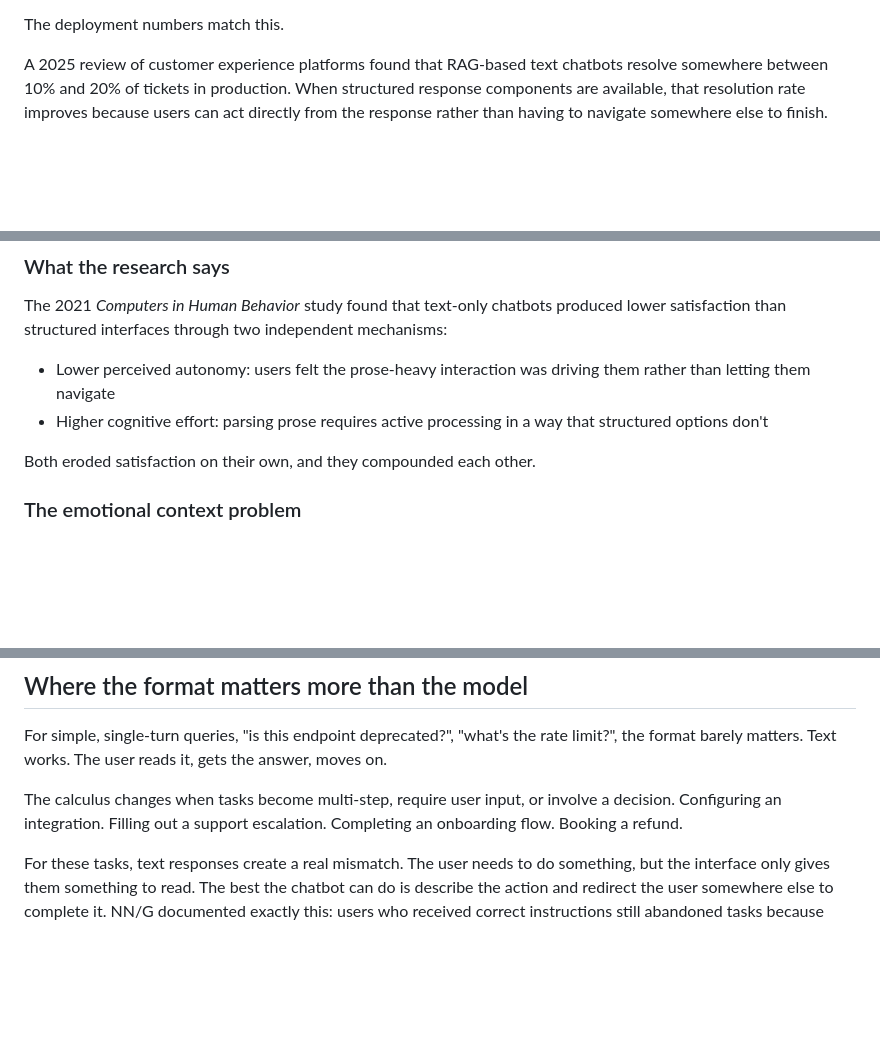
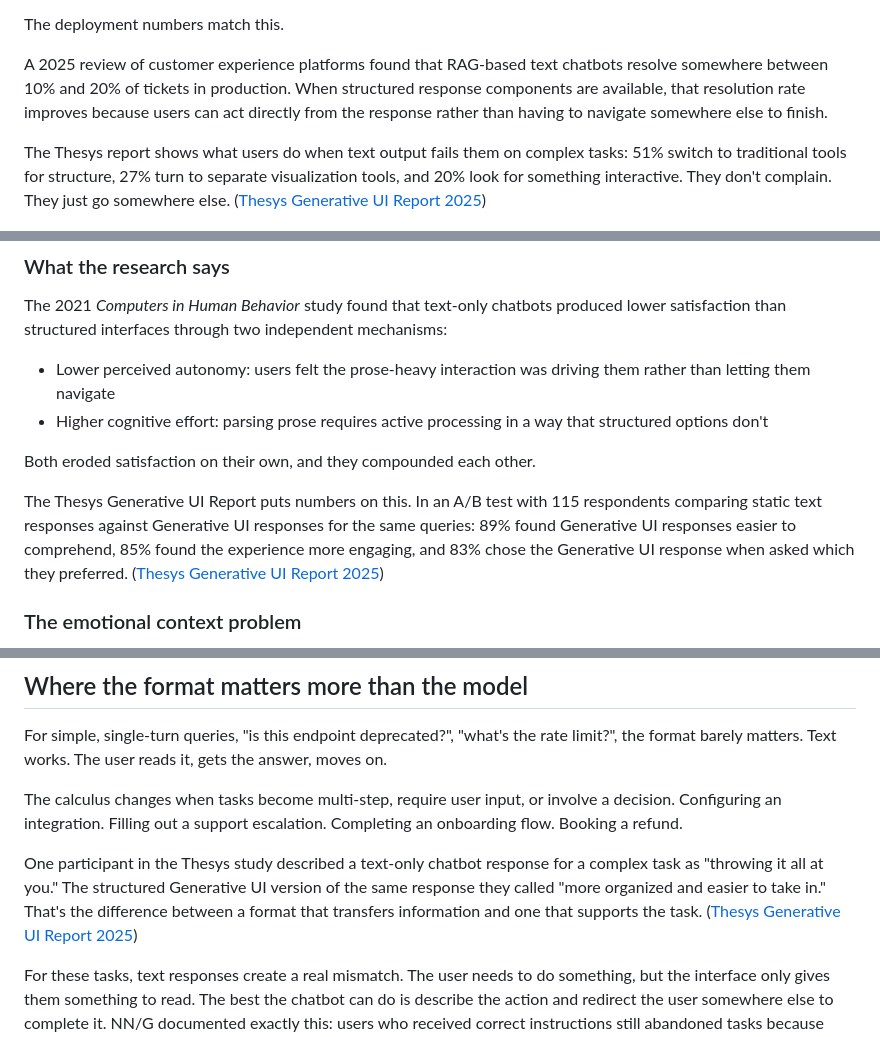
Before and after one commit to thesysdev/openui-creator-program, a Markdown page: articles/ui-based-vs-text-based-chatbots.md, 3 parts joined by grey strips. Rendered like a GitHub page; blank space fills up the shorter version.

```diff
--- a/articles/ui-based-vs-text-based-chatbots.md
+++ b/articles/ui-based-vs-text-based-chatbots.md
@@ -63,6 +65,8 @@ The deployment numbers match this.
 
 A 2025 review of customer experience platforms found that RAG-based text chatbots resolve somewhere between 10% and 20% of tickets in production. When structured response components are available, that resolution rate improves because users can act directly from the response rather than having to navigate somewhere else to finish.
 
+The Thesys report shows what users do when text output fails them on complex tasks: 51% switch to traditional tools for structure, 27% turn to separate visualization tools, and 20% look for something interactive. They don't complain. They just go somewhere else. ([Thesys Generative UI Report 2025](https://www.thesys.dev/report/gen-ui-2025))
+
 ![Without OpenUI vs With OpenUI](../assets/ui-based-vs-text-based-chatbots/hero-web.png)
 
 This is the clearest visual summary of the task completion problem I've seen. Same query. Same model. One output leaves the user to figure out what to do next. The other gives them something they can act on immediately.
@@ -119,6 +127,8 @@ The 2021 *Computers in Human Behavior* study found that text-only chatbots produ
 - Higher cognitive effort: parsing prose requires active processing in a way that structured options don't
 
 Both eroded satisfaction on their own, and they compounded each other.
+
+The Thesys Generative UI Report puts numbers on this. In an A/B test with 115 respondents comparing static text responses against Generative UI responses for the same queries: 89% found Generative UI responses easier to comprehend, 85% found the experience more engaging, and 83% chose the Generative UI response when asked which they preferred. ([Thesys Generative UI Report 2025](https://www.thesys.dev/report/gen-ui-2025))
 
 ### The emotional context problem
 
@@ -145,6 +155,8 @@ Research on chatbot UX recovery found that users who hit friction during a chatb
 For simple, single-turn queries, "is this endpoint deprecated?", "what's the rate limit?", the format barely matters. Text works. The user reads it, gets the answer, moves on.
 
 The calculus changes when tasks become multi-step, require user input, or involve a decision. Configuring an integration. Filling out a support escalation. Completing an onboarding flow. Booking a refund.
+
+One participant in the Thesys study described a text-only chatbot response for a complex task as "throwing it all at you." The structured Generative UI version of the same response they called "more organized and easier to take in." That's the difference between a format that transfers information and one that supports the task. ([Thesys Generative UI Report 2025](https://www.thesys.dev/report/gen-ui-2025))
 
 For these tasks, text responses create a real mismatch. The user needs to do something, but the interface only gives them something to read. The best the chatbot can do is describe the action and redirect the user somewhere else to complete it. NN/G documented exactly this: users who received correct instructions still abandoned tasks because there was no clear path from "I know what to do" to "I have done it."
 
```
Also changed, not shown: other parts of articles/ui-based-vs-text-based-chatbots.md (+8 -2 lines).
